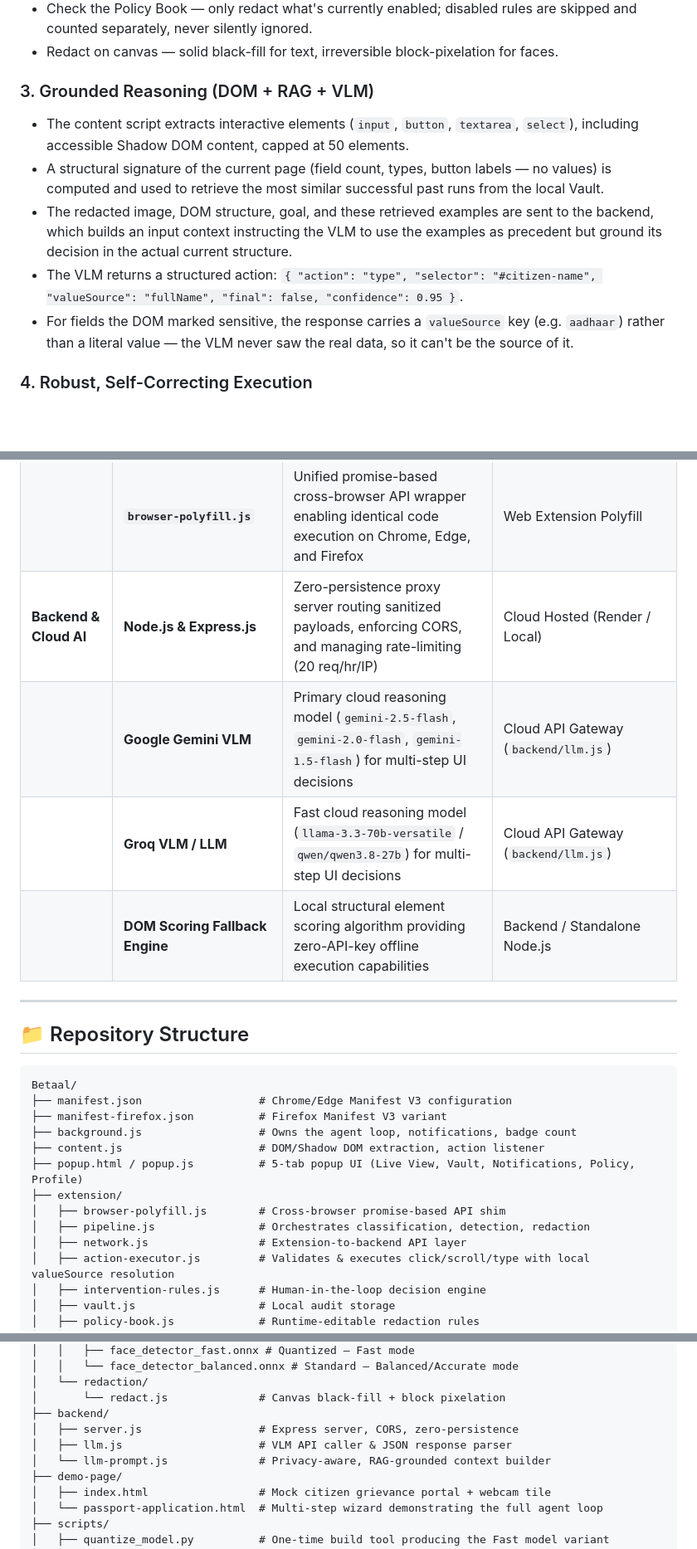
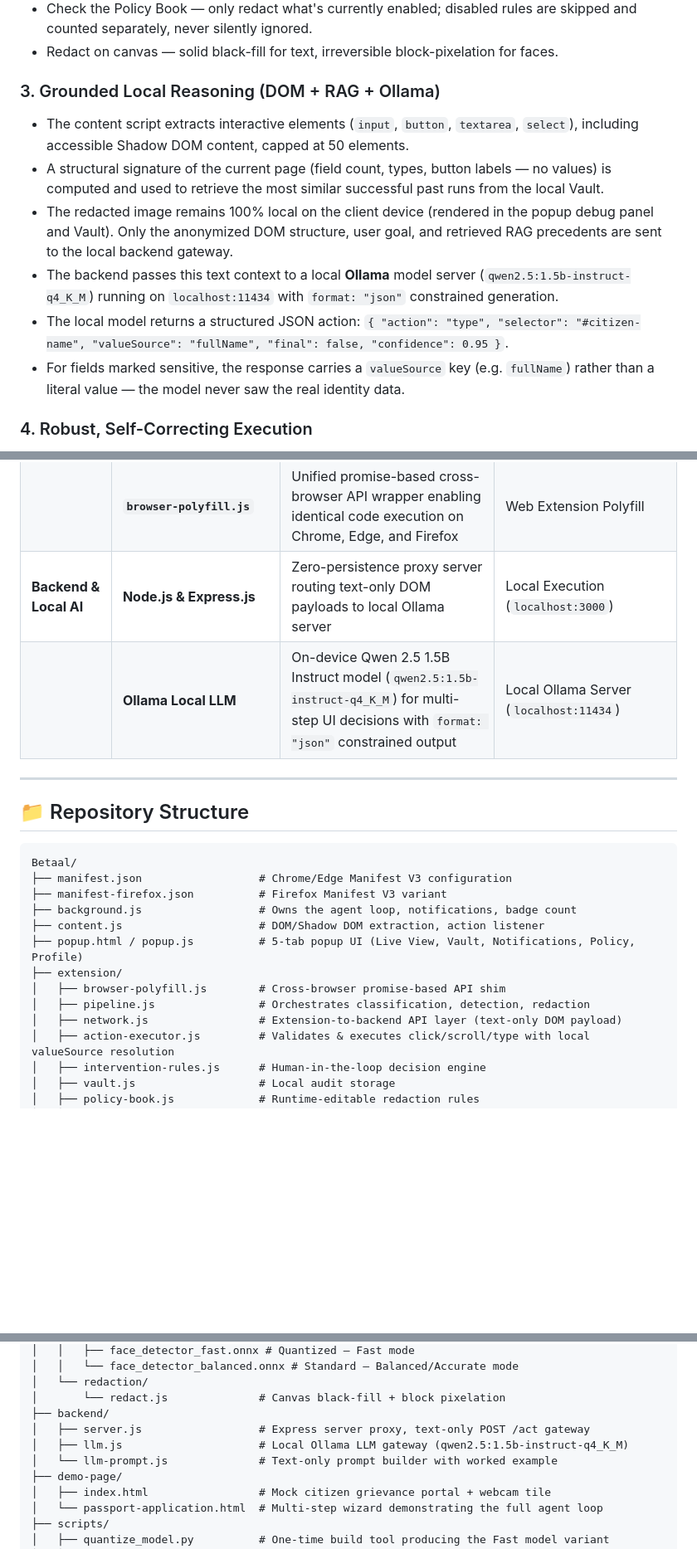
Before and after one commit to annujjguptaa-cpu/Betaal, a Markdown page: README.md, 3 parts joined by grey strips. Shown at 83% size. Drawn GitHub-style; blank space fills up the shorter version.

```diff
--- a/README.md
+++ b/README.md
@@ -246,12 +243,13 @@ Before any network request is built:
 - Check the Policy Book — only redact what's currently enabled; disabled rules are skipped and counted separately, never silently ignored.
 - Redact on canvas — solid black-fill for text, irreversible block-pixelation for faces.
 
-### 3. Grounded Reasoning (DOM + RAG + VLM)
+### 3. Grounded Local Reasoning (DOM + RAG + Ollama)
 - The content script extracts interactive elements (`input`, `button`, `textarea`, `select`), including accessible Shadow DOM content, capped at 50 elements.
 - A structural signature of the current page (field count, types, button labels — no values) is computed and used to retrieve the most similar successful past runs from the local Vault.
-- The redacted image, DOM structure, goal, and these retrieved examples are sent to the backend, which builds an input context instructing the VLM to use the examples as precedent but ground its decision in the actual current structure.
-- The VLM returns a structured action: `{ "action": "type", "selector": "#citizen-name", "valueSource": "fullName", "final": false, "confidence": 0.95 }`.
-- For fields the DOM marked sensitive, the response carries a `valueSource` key (e.g. `aadhaar`) rather than a literal value — the VLM never saw the real data, so it can't be the source of it.
+- The redacted image remains 100% local on the client device (rendered in the popup debug panel and Vault). Only the anonymized DOM structure, user goal, and retrieved RAG precedents are sent to the local backend gateway.
+- The backend passes this text context to a local **Ollama** model server (`qwen2.5:1.5b-instruct-q4_K_M`) running on `localhost:11434` with `format: "json"` constrained generation.
+- The local model returns a structured JSON action: `{ "action": "type", "selector": "#citizen-name", "valueSource": "fullName", "final": false, "confidence": 0.95 }`.
+- For fields marked sensitive, the response carries a `valueSource` key (e.g. `fullName`) rather than a literal value — the model never saw the real identity data.
 
 ### 4. Robust, Self-Correcting Execution
 - Immediately before acting, the selector is re-validated against the live DOM (not just checked once) — if it's gone stale, the agent re-queries the backend with the current structure, up to 2 retries.
@@ -429,10 +427,8 @@ To return to Chrome/Edge: `git checkout manifest.json`. See `docs/firefox-build.
 | | **Local RAG Precedent Engine** | Structural signature hashing (`rag-retrieval.js`) & Jaccard similarity scoring over local Vault history to ground VLM context | Client JS (`rag-retrieval.js`) |
 | | **`chrome.storage.local`** | On-device persistent storage for Local Profile (`valueSource`), Vault history, and editable Policy Book rules | Browser Local Storage |
 | | **`browser-polyfill.js`** | Unified promise-based cross-browser API wrapper enabling identical code execution on Chrome, Edge, and Firefox | Web Extension Polyfill |
-| **Backend & Cloud AI** | **Node.js & Express.js** | Zero-persistence proxy server routing sanitized payloads, enforcing CORS, and managing rate-limiting (20 req/hr/IP) | Cloud Hosted (Render / Local) |
-| | **Google Gemini VLM** | Primary cloud reasoning model (`gemini-2.5-flash`, `gemini-2.0-flash`, `gemini-1.5-flash`) for multi-step UI decisions | Cloud API Gateway (`backend/llm.js`) |
-| | **Groq VLM / LLM** | Fast cloud reasoning model (`llama-3.3-70b-versatile` / `qwen/qwen3.8-27b`) for multi-step UI decisions | Cloud API Gateway (`backend/llm.js`) |
-| | **DOM Scoring Fallback Engine** | Local structural element scoring algorithm providing zero-API-key offline execution capabilities | Backend / Standalone Node.js |
+| **Backend & Local AI** | **Node.js & Express.js** | Zero-persistence proxy server routing text-only DOM payloads to local Ollama server | Local Execution (`localhost:3000`) |
+| | **Ollama Local LLM** | On-device Qwen 2.5 1.5B Instruct model (`qwen2.5:1.5b-instruct-q4_K_M`) for multi-step UI decisions with `format: "json"` constrained output | Local Ollama Server (`localhost:11434`) |
 
 ---
 
@@ -448,7 +444,7 @@ Betaal/
 ├── extension/
 │   ├── browser-polyfill.js        # Cross-browser promise-based API shim
 │   ├── pipeline.js                # Orchestrates classification, detection, redaction
-│   ├── network.js                 # Extension-to-backend API layer
+│   ├── network.js                 # Extension-to-backend API layer (text-only DOM payload)
 │   ├── action-executor.js         # Validates & executes click/scroll/type with local valueSource resolution
 │   ├── intervention-rules.js      # Human-in-the-loop decision engine
 │   ├── vault.js                   # Local audit storage
@@ -467,9 +463,9 @@ Betaal/
 │   └── redaction/
 │       └── redact.js              # Canvas black-fill + block pixelation
 ├── backend/
-│   ├── server.js                  # Express server, CORS, zero-persistence
-│   ├── llm.js                     # VLM API caller & JSON response parser
-│   └── llm-prompt.js              # Privacy-aware, RAG-grounded context builder
+│   ├── server.js                  # Express server proxy, text-only POST /act gateway
+│   ├── llm.js                     # Local Ollama LLM gateway (qwen2.5:1.5b-instruct-q4_K_M)
+│   └── llm-prompt.js              # Text-only prompt builder with worked example
 ├── demo-page/
 │   ├── index.html                 # Mock citizen grievance portal + webcam tile
 │   └── passport-application.html  # Multi-step wizard demonstrating the full agent loop
```
Also changed, not shown: other parts of README.md (+48 -35 lines), docs/deployed-demo-sites.md (+1 -1 lines).
